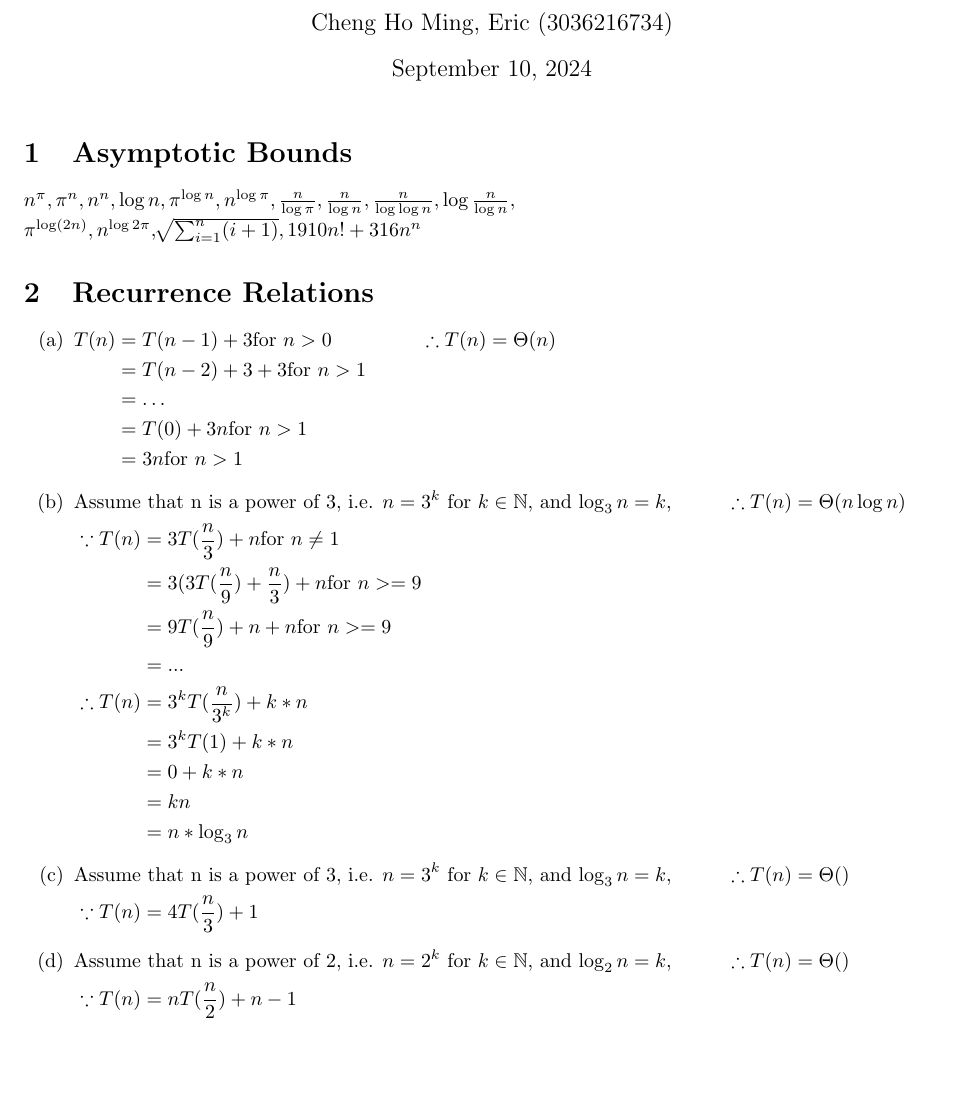
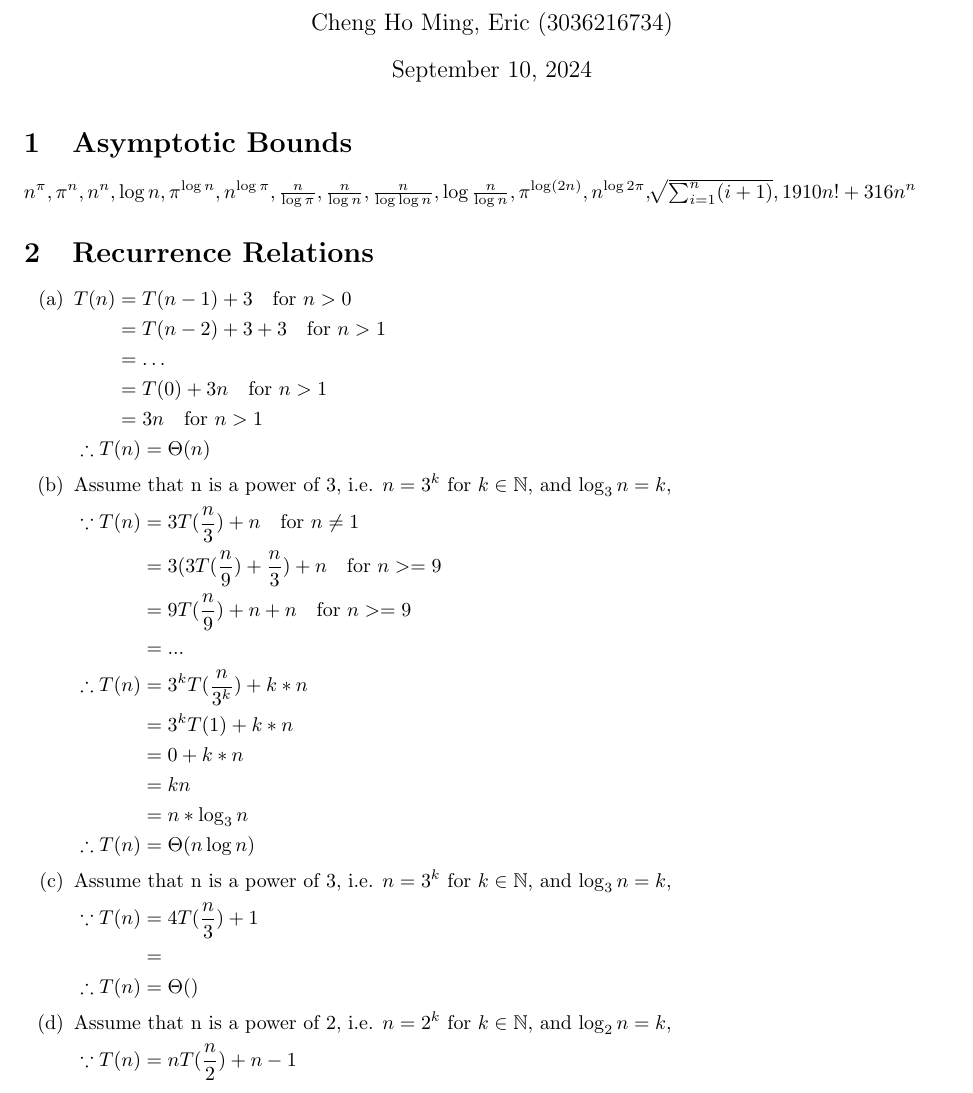
Before and after one commit to eric15342335/comp2119, a LaTeX problem sheet (assignment1/asm1.tex): part of page 1 of 2, cut so that both start at the same text, the shorter picture padded with empty space. Compiled offline with pdfLaTeX.

Commit message:
formatting

```diff
--- a/assignment1/asm1.tex
+++ b/assignment1/asm1.tex
@@ -1,7 +1,7 @@
 \documentclass{article}
 \usepackage{amssymb, amsthm, enumitem}
 \usepackage[utf8]{inputenc}
-\usepackage[margin=1in]{geometry}
+\usepackage[margin=1in,top=0.6in]{geometry}
 \usepackage[fleqn]{amsmath}
 
 \title{COMP2119 Introduction to Data Structures and Algorithms
@@ -13,45 +13,51 @@ Assignment 1 - Recursion, Mathematical Induction and Algorithm Analysis}
 
 \section{Asymptotic Bounds}
 
-$n^\pi, \pi^n, n^n,{\log n}, \pi ^ {\log n}, n^{\log \pi}, \frac{n}{\log\pi}, \frac{n}{\log n}, \frac{n}{\log {\log n}}, {\log {\frac{n}{\log n}}},\\
+$n^\pi, \pi^n, n^n,{\log n}, \pi ^ {\log n}, n^{\log \pi}, \frac{n}{\log\pi}, \frac{n}{\log n}, \frac{n}{\log {\log n}}, {\log {\frac{n}{\log n}}},
 \pi ^ {\log (2n)}, n^{\log{2\pi}}, \sqrt[]{\sum_{i=1}^{n} (i+1)}, 1910n! + 316n^n$
 
 \section{Recurrence Relations}
 
 \begin{enumerate}[label=(\alph*)]
 \item $\begin{aligned}[t]
-T(n) &= T(n - 1) + 3 \indent \indent \text{for}\ n > 0&\\
-&= T(n - 2) + 3 + 3 \indent \indent \text{for}\ n > 1&\\
-&= \dots &\\
-&= T(0) + 3n \indent \indent \text{for}\ n > 1&\\
-&= 3n \indent \indent \text{for}\ n > 1
+T(n) &= T(n - 1) + 3 \quad \text{for}\ n > 0\\
+&= T(n - 2) + 3 + 3 \quad \text{for}\ n > 1\\
+&= \dots \\
+&= T(0) + 3n \quad \text{for}\ n > 1\\
+&= 3n \quad \text{for}\ n > 1
 \end{aligned}$
-$\quad \ \ \therefore T(n) = \Theta(n)$
+
+$\ \therefore T(n) = \Theta(n)$
 
 \item $\begin{aligned}[t]
-\text{Assume} & \text{ that n is a power of 3, i.e. $n=3^k$ for $k \in \mathbb{N}$, and $\log_3 n = k$,}&\\
-\because T(n) &= 3T(\frac{n}{3}) + n \indent \text{for $n\neq1$}&\\
-&= 3(3T(\frac{n}{9}) + \frac{n}{3}) + n \indent \text{for $n>=9$}&\\
-&= 9T(\frac{n}{9}) + n + n \indent \text{for $n>=9$}&\\
+\text{Assume} & \text{ that n is a power of 3, i.e. $n=3^k$ for $k \in \mathbb{N}$, and $\log_3 n = k$,}\\
+\because T(n) &= 3T(\frac{n}{3}) + n \quad \text{for $n\neq1$}\\
+&= 3(3T(\frac{n}{9}) + \frac{n}{3}) + n \quad \text{for $n>=9$}\\
+&= 9T(\frac{n}{9}) + n + n \quad \text{for $n>=9$}\\
 &= ...&\\
-\therefore T(n) &= 3^kT(\frac{n}{3^k}) + k*n &\\
-&= 3^kT(1) + k*n&\\
-&= 0 + k*n&\\
-&= kn&\\
+\therefore T(n) &= 3^kT(\frac{n}{3^k}) + k*n \\
+&= 3^kT(1) + k*n\\
+&= 0 + k*n\\
+&= kn\\
 &= n * \log_3 n
 \end{aligned}$
-$\quad \ \ \therefore T(n) = \Theta(n \log n)$
+
+$\ \therefore T(n) = \Theta(n \log n)$
 
 \item $\begin{aligned}[t]
-\text{Assume} & \text{ that n is a power of 3, i.e. $n=3^k$ for $k \in \mathbb{N}$, and $\log_3 n = k$,}&\\
-\because T(n) &= 4T(\frac{n}{3})+1
+\text{Assume} & \text{ that n is a power of 3, i.e. $n=3^k$ for $k \in \mathbb{N}$, and $\log_3 n = k$,}\\
+\because T(n) &= 4T(\frac{n}{3})+1 \\
+&=
 \end{aligned}$
-$\quad \ \ \therefore T(n) = \Theta()$
+
+$\ \therefore T(n) = \Theta()$
 
 \item $\begin{aligned}[t]
-\text{Assume} & \text{ that n is a power of 2, i.e. $n=2^k$ for $k \in \mathbb{N}$, and $\log_2 n = k$,}&\\
-\because T(n) &= nT(\frac{n}{2})+n-1
+\text{Assume} & \text{ that n is a power of 2, i.e. $n=2^k$ for $k \in \mathbb{N}$, and $\log_2 n = k$,}\\
+\because T(n) &= nT(\frac{n}{2})+n-1\\
+&=
 \end{aligned}$
-$\quad \ \ \therefore T(n) = \Theta()$
+
+$\ \therefore T(n) = \Theta()$
 
 \end{enumerate}
```
Also changed, not shown: assignment1/asm1.pdf, assignment1/asm1.tex (3 more changed lines).
